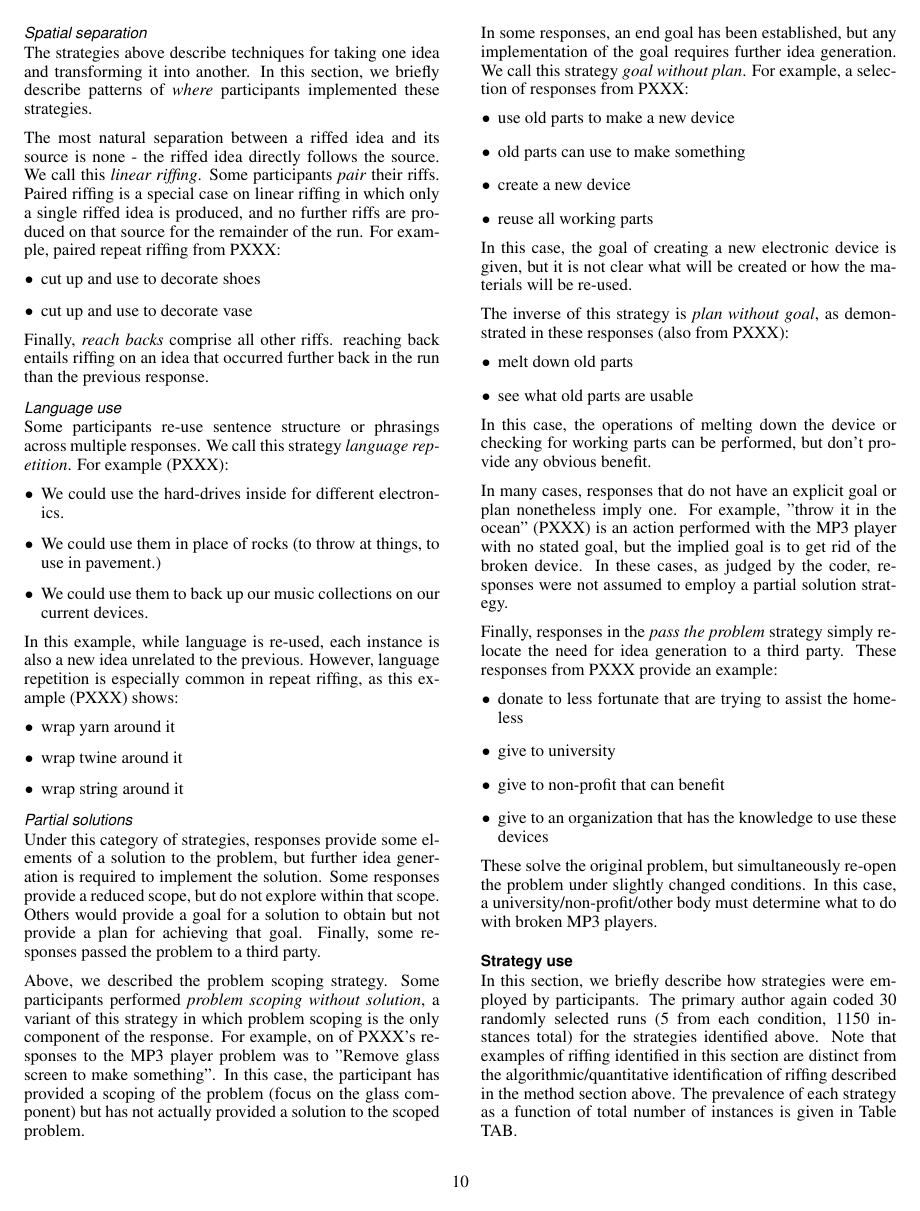
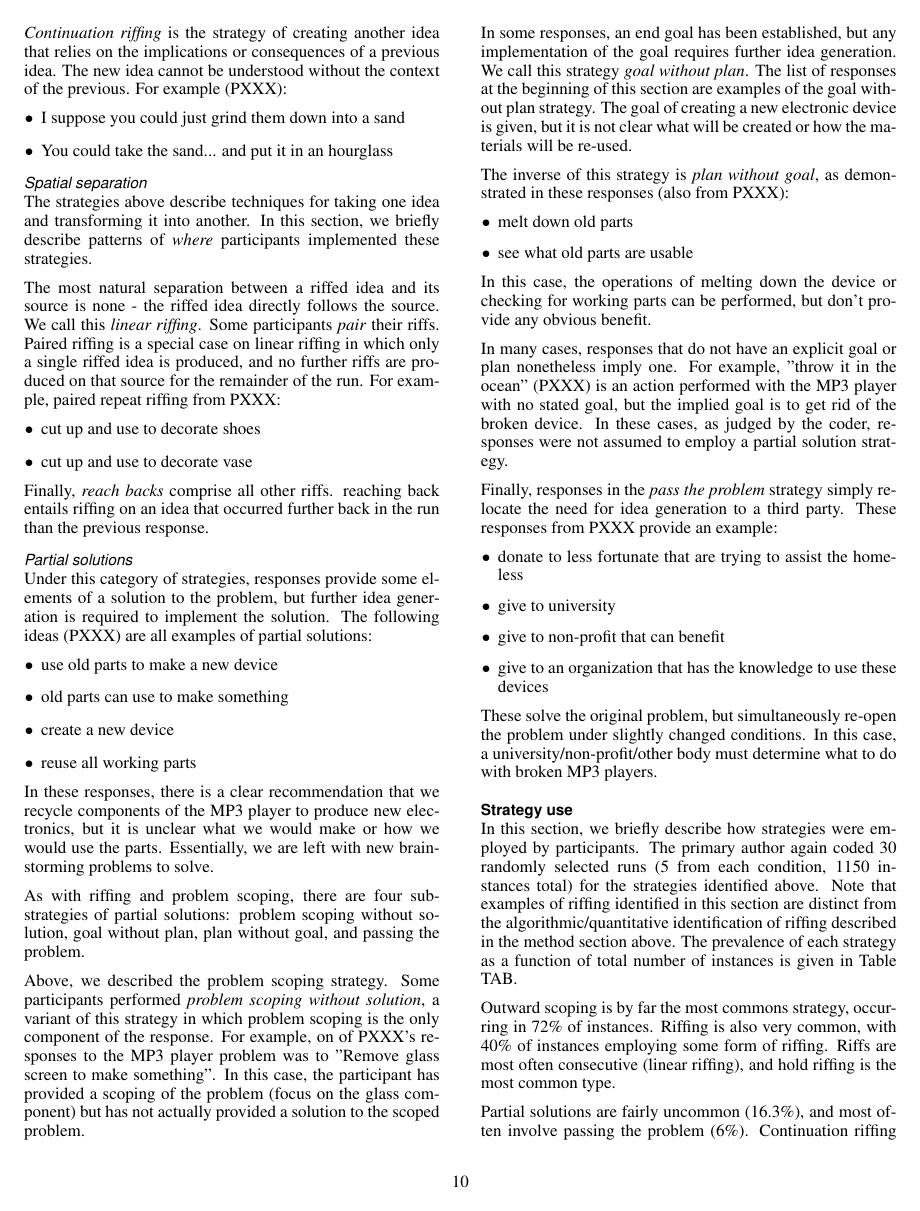
Before and after one commit to filkry/crowbrain, a LaTeX document (chi2014/paper.tex, which reads chi2014/qualitative.tex): page 10 of 13. Compiled offline with pdfLaTeX.

Commit message:
6/8 mike feedback

```diff
--- a/chi2014/qualitative.tex
+++ b/chi2014/qualitative.tex
@@ -85,2 +88,3 @@ Hold riffing can also involve holding language terms constant even when the mean
 \end{itemize}
 
+\emph{Continuation riffing} is the strategy of creating another idea that relies on the implications or consequences of a previous idea. The new idea cannot be understood without the context of the previous. For example (PXXX):
@@ -104,33 +107,9 @@ The most natural separation between a riffed idea and its source is none - the r
 
 Finally, \emph{reach backs} comprise all other riffs. reaching back entails riffing on an idea that occurred further back in the run than the previous response.
 
-\subsubsection{Language use}
-
-Some participants re-use sentence structure or phrasings across multiple responses. We call this strategy \emph{language repetition}. For example (PXXX):
-
-\begin{itemize}
-    \item We could use the hard-drives inside for different electronics.
-    \item We could use them in place of rocks (to throw at things, to use in pavement.)
-    \item We could use them to back up our music collections on our current devices.
-\end{itemize}
-
-In this example, while language is re-used, each instance is also a new idea unrelated to the previous.
-However, language repetition is especially common in repeat riffing, as this example (PXXX) shows:
-
-\begin{itemize}
-    \item wrap yarn around it
-    \item wrap twine around it
-    \item wrap string around it
-\end{itemize}
-
 \subsubsection{Partial solutions}
 
-Under this category of strategies, responses provide some elements of a solution to the problem, but further idea generation is required to implement the solution. Some responses provide a reduced scope, but do not explore within that scope. Others would provide a goal for a solution to obtain but not provide a plan for achieving that goal. Finally, some responses passed the problem to a third party.
-
-Above, we described the problem scoping strategy. Some participants performed \emph{problem scoping without solution}, a variant of this strategy in which problem scoping is the only component of the response.
-For example, on of PXXX's responses to the MP3 player problem was to "Remove glass screen to make something". In this case, the participant has provided a scoping of the problem (focus on the glass component) but has not actually provided a solution to the scoped problem.
-
-In some responses, an end goal has been established, but any implementation of the goal requires further idea generation. We call this strategy \emph{goal without plan}. For example, a selection of responses from PXXX:
+Under this category of strategies, responses provide some elements of a solution to the problem, but further idea generation is required to implement the solution. The following ideas (PXXX) are all examples of partial solutions:
 
 \begin{itemize}
     \item use old parts to make a new device
@@ -139,7 +118,15 @@ In some responses, an end goal has been established, but any implementation of t
     \item reuse all working parts
 \end{itemize}
 
-In this case, the goal of creating a new electronic device is given, but it is not clear what will be created or how the materials will be re-used.
+In these responses, there is a clear recommendation that we recycle components of the MP3 player to produce new electronics, but it is unclear what we would make or how we would use the parts. Essentially, we are left with new brainstorming problems to solve.
+
+As with riffing and problem scoping, there are four sub-strategies of partial solutions: problem scoping without solution, goal without plan, plan without goal, and passing the problem.
+
+Above, we described the problem scoping strategy. Some participants performed \emph{problem scoping without solution}, a variant of this strategy in which problem scoping is the only component of the response.
+For example, on of PXXX's responses to the MP3 player problem was to "Remove glass screen to make something". In this case, the participant has provided a scoping of the problem (focus on the glass component) but has not actually provided a solution to the scoped problem.
+
+In some responses, an end goal has been established, but any implementation of the goal requires further idea generation. We call this strategy \emph{goal without plan}. The list of responses at the beginning of this section are examples of the goal without plan strategy.
+The goal of creating a new electronic device is given, but it is not clear what will be created or how the materials will be re-used.
 
 The inverse of this strategy is \emph{plan without goal}, as demonstrated in these responses (also from PXXX):
 
```
Also changed, not shown: chi2014/qualitative.tex (24 more changed lines).
